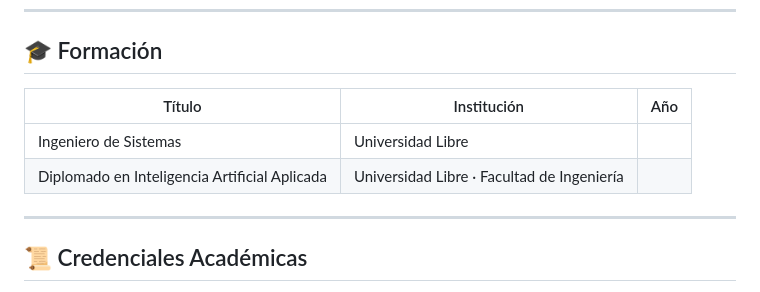
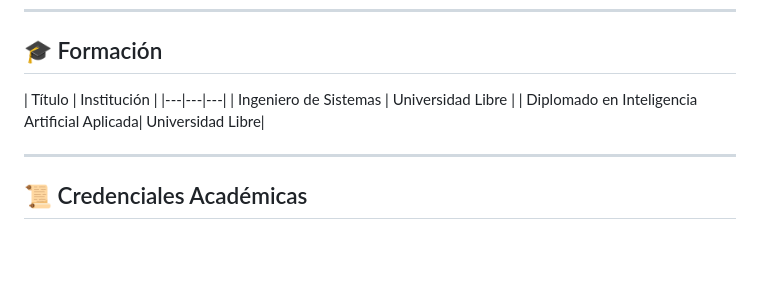
Before and after one commit to mateoaamm/mateoaamm, a Markdown page: README.md, the part around the change. Rendered like a GitHub page; blank space fills up the shorter version.

Commit message:
Update README to remove year from education section

```diff
--- a/README.md
+++ b/README.md
@@ -22,10 +22,10 @@ Ingeniero de Sistemas graduado de la **Universidad Libre**
 
 ## 🎓 Formación
 
-| Título | Institución | Año |
+| Título | Institución |
 |---|---|---|
 | Ingeniero de Sistemas | Universidad Libre |
-| Diplomado en Inteligencia Artificial Aplicada| Universidad Libre · Facultad de Ingeniería |
+| Diplomado en Inteligencia Artificial Aplicada| Universidad Libre|
 
 ---
 
```
